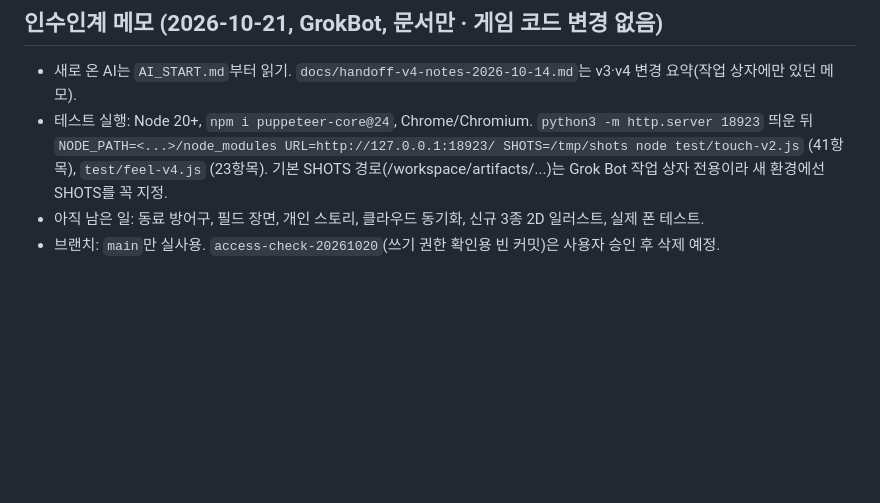
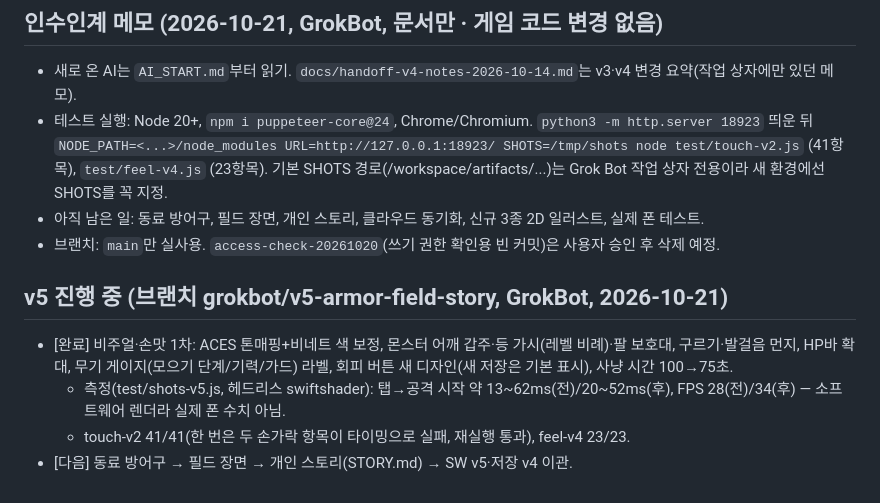
Before and after one commit to junsa80/hunt-now, a Markdown page: HANDOFF.md, the part around the change. GitHub-like rendering; blank space fills up the shorter version.

Commit message:
[GrokBot] HANDOFF: v5 비주얼 패스 진행 기록

```diff
--- a/HANDOFF.md
+++ b/HANDOFF.md
@@ -37,3 +37,9 @@
 - 테스트 실행: Node 20+, `npm i puppeteer-core@24`, Chrome/Chromium. `python3 -m http.server 18923` 띄운 뒤 `NODE_PATH=<...>/node_modules URL=http://127.0.0.1:18923/ SHOTS=/tmp/shots node test/touch-v2.js` (41항목), `test/feel-v4.js` (23항목). 기본 SHOTS 경로(/workspace/artifacts/...)는 Grok Bot 작업 상자 전용이라 새 환경에선 SHOTS를 꼭 지정.
 - 아직 남은 일: 동료 방어구, 필드 장면, 개인 스토리, 클라우드 동기화, 신규 3종 2D 일러스트, 실제 폰 테스트.
 - 브랜치: `main`만 실사용. `access-check-20261020`(쓰기 권한 확인용 빈 커밋)은 사용자 승인 후 삭제 예정.
+
+## v5 진행 중 (브랜치 grokbot/v5-armor-field-story, GrokBot, 2026-10-21)
+- [완료] 비주얼·손맛 1차: ACES 톤매핑+비네트 색 보정, 몬스터 어깨 갑주·등 가시(레벨 비례)·팔 보호대, 구르기·발걸음 먼지, HP바 확대, 무기 게이지(모으기 단계/기력/가드) 라벨, 회피 버튼 새 디자인(새 저장은 기본 표시), 사냥 시간 100→75초.
+  - 측정(test/shots-v5.js, 헤드리스 swiftshader): 탭→공격 시작 약 13~62ms(전)/20~52ms(후), FPS 28(전)/34(후) — 소프트웨어 렌더라 실제 폰 수치 아님.
+  - touch-v2 41/41(한 번은 두 손가락 항목이 타이밍으로 실패, 재실행 통과), feel-v4 23/23.
+- [다음] 동료 방어구 → 필드 장면 → 개인 스토리(STORY.md) → SW v5·저장 v4 이관.
```
